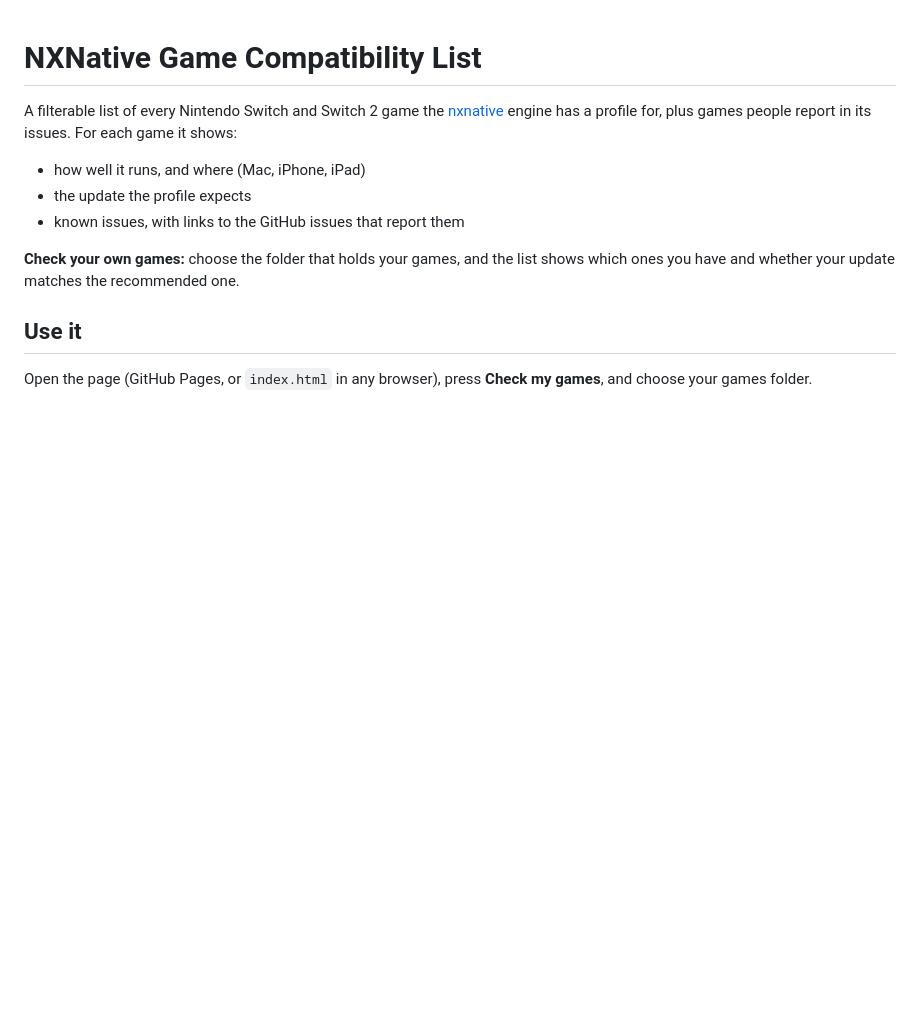
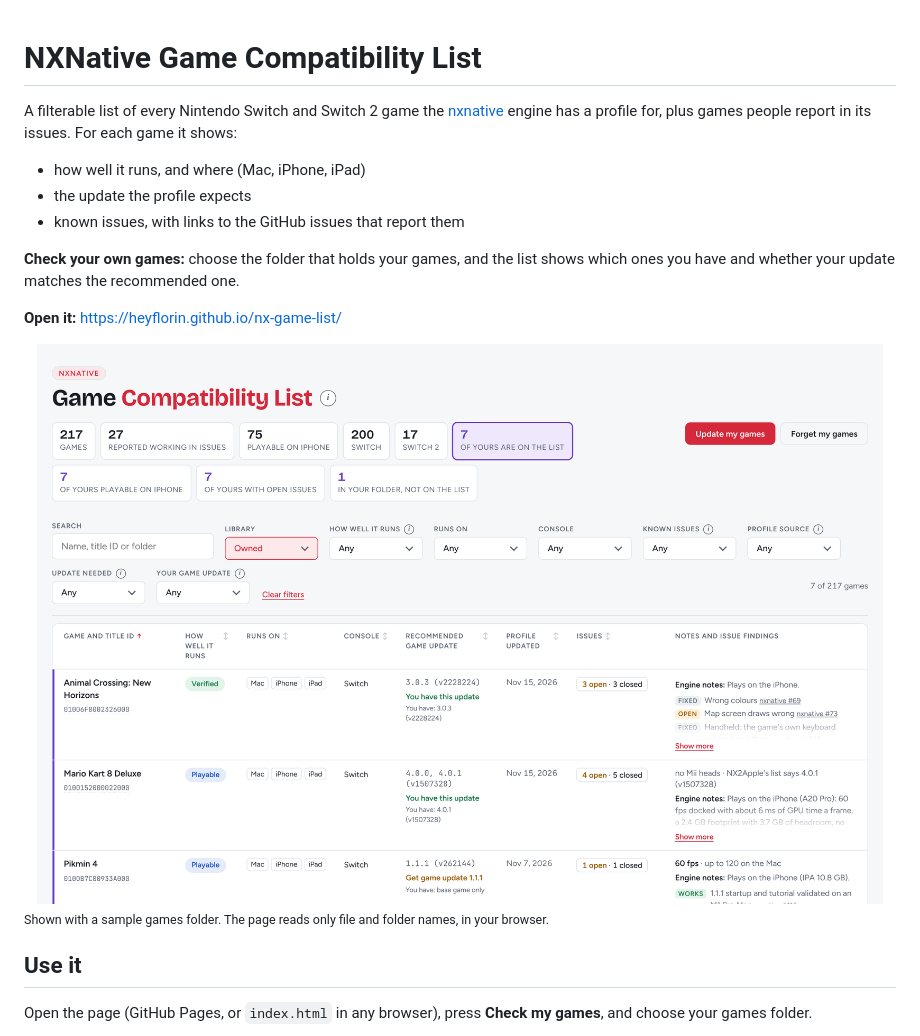
Before and after one commit to heyflorin/nx-game-list, a Markdown page: README.md, the part around the change. Drawn GitHub-style; pictures changed too: docs/screenshot-light.png (added); blank space fills up the shorter version.

```diff
--- a/README.md
+++ b/README.md
@@ -7,6 +7,15 @@ A filterable list of every Nintendo Switch and Switch 2 game the [nxnative](http
 - known issues, with links to the GitHub issues that report them
 
 **Check your own games:** choose the folder that holds your games, and the list shows which ones you have and whether your update matches the recommended one.
+
+**Open it:** https://heyflorin.github.io/nx-game-list/
+
+<picture>
+  <source media="(prefers-color-scheme: dark)" srcset="docs/screenshot-dark.png">
+  <img src="docs/screenshot-light.png" alt="The NXNative Game Compatibility List, with a sample games folder loaded and the &quot;of yours are on the list&quot; tile selected: Animal Crossing and Mario Kart 8 Deluxe show &quot;You have this update&quot;, and Pikmin 4 shows &quot;Get game update 1.1.1&quot;." width="100%">
+</picture>
+
+<sub>Shown with a sample games folder. The page reads only file and folder names, in your browser.</sub>
 
 ## Use it
 
```
Also changed, not shown: docs/screenshot-dark.png (added), 4 other files.
